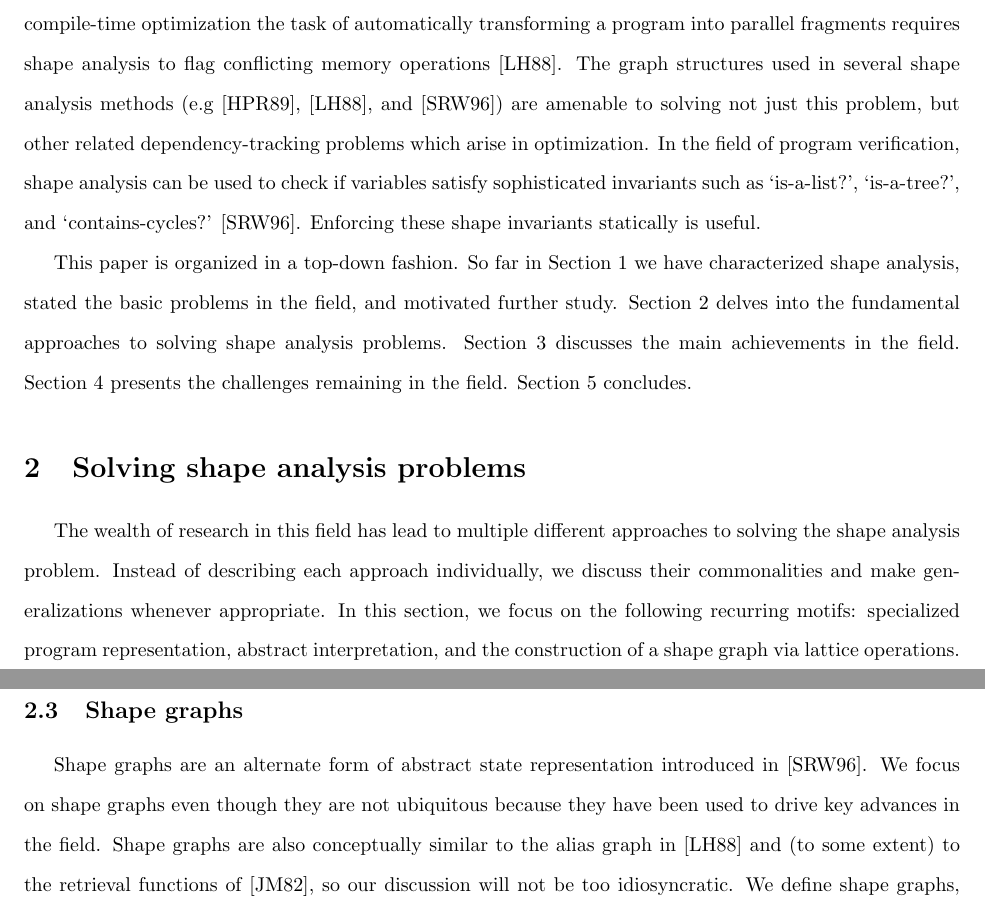
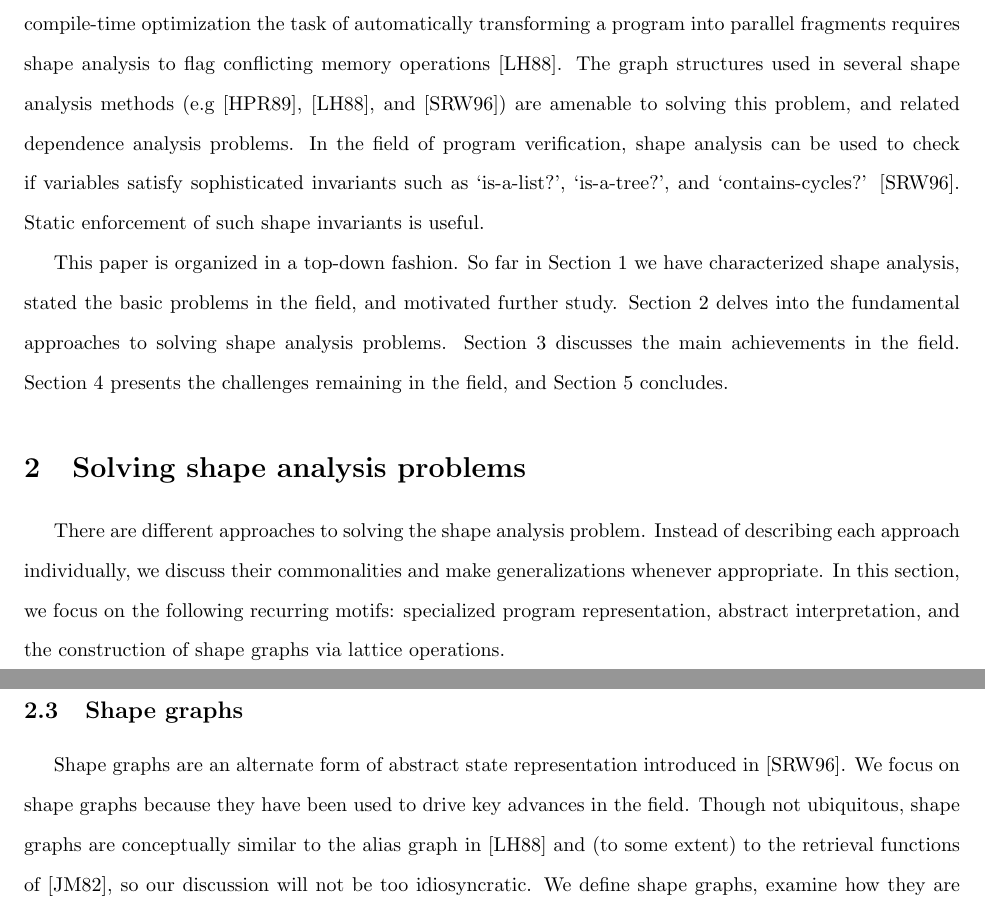
Before and after one commit to vedantk/cs263-survey, a LaTeX document (survey.tex): two parts of pages 1 and 3 of 7, joined at a grey line, cut so that both start at the same text. Compiled offline with pdfLaTeX.

Commit message:
pruned intro

```diff
--- a/survey.tex
+++ b/survey.tex
@@ -29,29 +29,27 @@ For example, in the field of compile-time optimization the task of
 automatically transforming a program into parallel fragments requires shape
 analysis to flag conflicting memory operations [LH88]. The graph structures
 used in several shape analysis methods (e.g [HPR89], [LH88], and [SRW96])
-are amenable to solving not just this problem, but other related
-dependency-tracking problems which arise in optimization. In the field of
-program verification, shape analysis can be used to check if variables
-satisfy sophisticated invariants such as `is-a-list?', `is-a-tree?', and
-`contains-cycles?' [SRW96]. Enforcing these shape invariants statically is
-useful.
+are amenable to solving this problem, and related dependence analysis
+problems. In the field of program verification, shape analysis can be used
+to check if variables satisfy sophisticated invariants such as `is-a-list?',
+`is-a-tree?', and `contains-cycles?' [SRW96]. Static enforcement of such
+shape invariants is useful.
 
 This paper is organized in a top-down fashion. So far in Section 1 we have
 characterized shape analysis, stated the basic problems in the field, and
 motivated further study. Section 2 delves into the fundamental approaches to
 solving shape analysis problems. Section 3 discusses the main achievements
-in the field. Section 4 presents the challenges remaining in the field.
+in the field. Section 4 presents the challenges remaining in the field, and
 Section 5 concludes.
 
 \section{Solving shape analysis problems}
 
-The wealth of research in this field has lead to multiple different
-approaches to solving the shape analysis problem. Instead of describing each
-approach individually, we discuss their commonalities and make
-generalizations whenever appropriate. In this section, we focus on the
-following recurring motifs: specialized program representation, abstract
-interpretation, and the construction of a shape graph via lattice
-operations.
+There are different approaches to solving the shape analysis problem.
+Instead of describing each approach individually, we discuss their
+commonalities and make generalizations whenever appropriate. In this
+section, we focus on the following recurring motifs: specialized program
+representation, abstract interpretation, and the construction of shape
+graphs via lattice operations.
 
 \subsection{Program representation}
 
@@ -129,10 +127,8 @@ token sets. It is a flexible and foundational idea.
 \subsection{Shape graphs}
 
 Shape graphs are an alternate form of abstract state representation
-introduced in [SRW96]. We focus on shape graphs even though they are not
-ubiquitous because they have been used to drive key advances in the field.
-Shape graphs are also conceptually similar to the alias graph in [LH88] and
-(to some extent) to the retrieval functions of [JM82], so our discussion
-will not be too idiosyncratic. We define shape graphs, examine how they are
-constructed, discuss some interesting properties, and compare them to other
-abstract state representations.
+introduced in [SRW96]. We focus on shape graphs because they have been used
+to drive key advances in the field. Though not ubiquitous, shape graphs are
+conceptually similar to the alias graph in [LH88] and (to some extent) to
+the retrieval functions of [JM82], so our discussion will not be too
+idiosyncratic. We define shape graphs, examine how they are constructed,
```
Also changed, not shown: survey.tex (48 more changed lines).
